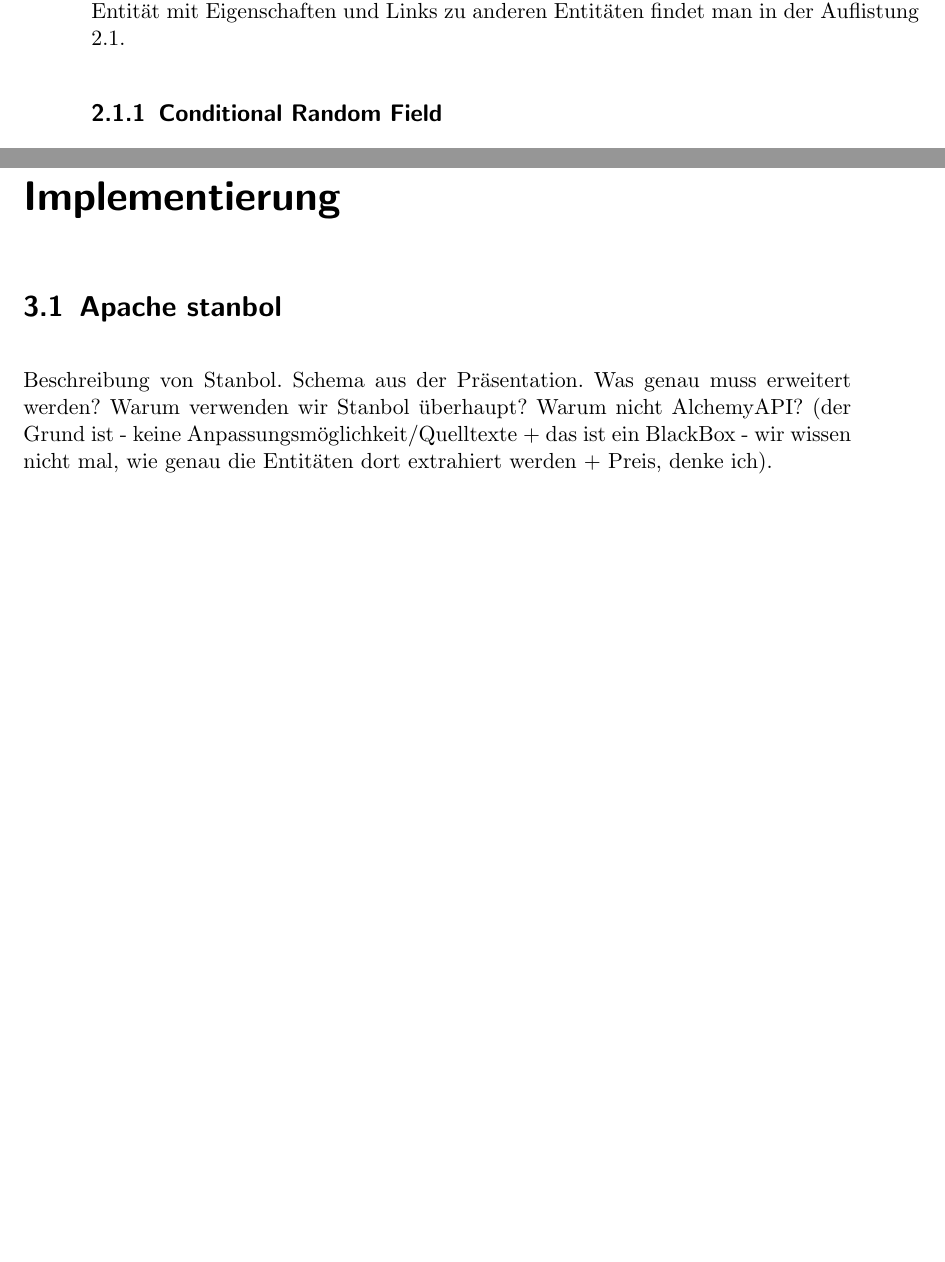
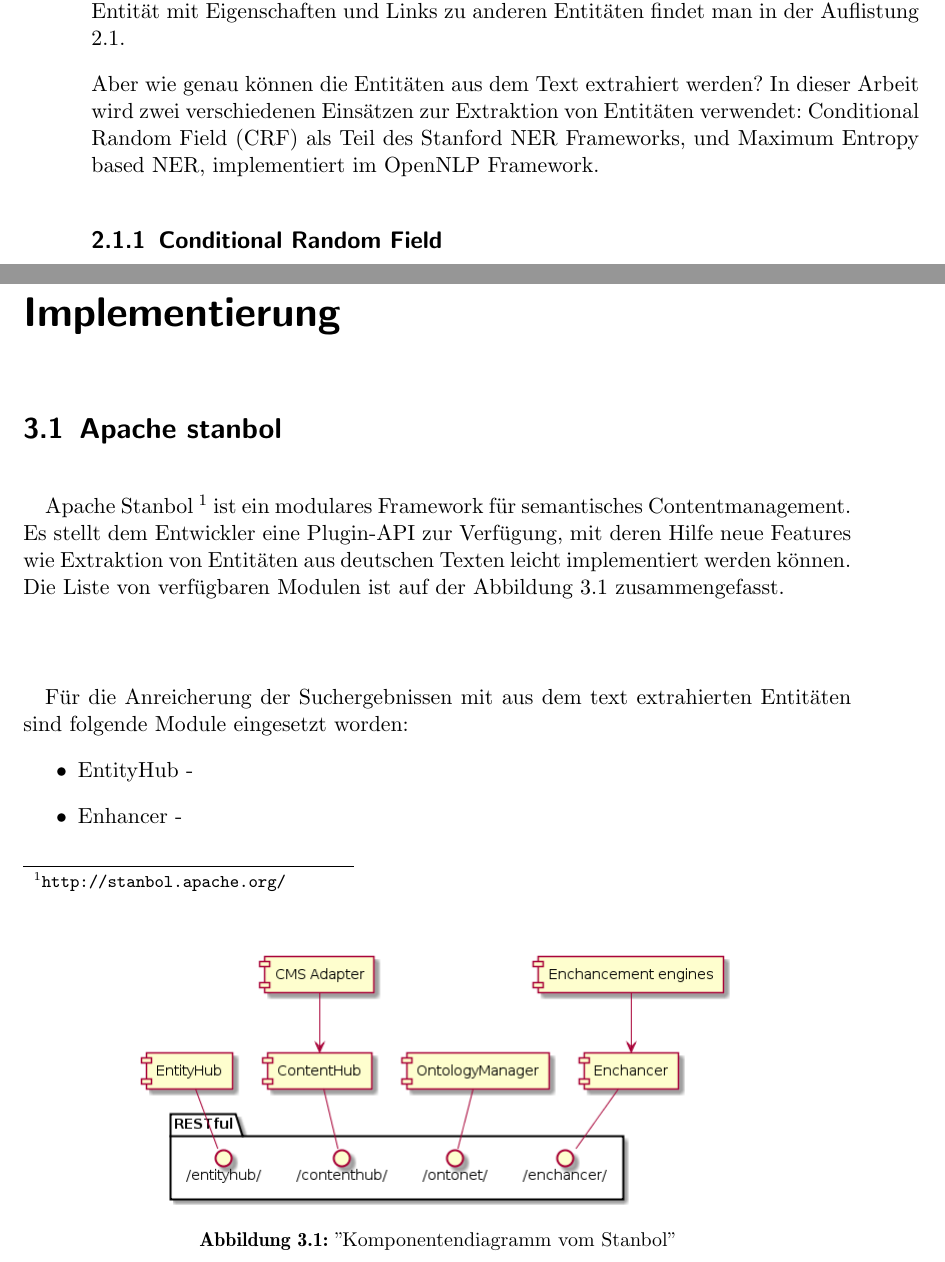
Before and after one commit to tastatur/masterarbeit, a LaTeX thesis (ausarbeitung/Abschlussarbeit/Abschlussarbeit.tex, which reads ausarbeitung/Abschlussarbeit/01-Grundlagen.tex, ausarbeitung/Abschlussarbeit/04-Implementierung.tex): two parts of pages 12 and 17 of 29 before the commit and two parts of pages 12 and 17 of 31 after it, joined at a grey line, cut so that both start at the same text, the shorter picture padded with empty space. Compiled offline with pdfLaTeX; an older LaTeX class or package is replaced by its successor.

Commit message:
Stanbol, Einleitung

```diff
--- a/ausarbeitung/Abschlussarbeit/01-Grundlagen.tex
+++ b/ausarbeitung/Abschlussarbeit/01-Grundlagen.tex
@@ -13,7 +13,7 @@ Vijay Krishnan hat in seiner Arbeit\cite{Vijay/Vignesh:05} die Extraktion von En
 Es stellt sich die Frage, wie genau können die Entitäten für die Benutzerunterstützung bei der Suche eingesetzt werden? Wenn die einzige Information, die dem Benutzer zur Verfügung stehen würde, nur der Name, das Typ und position der Entität innerhalb des Textes wären, wären Entitäten kaum verwendbar. Aber wenn jeder Entität eine Menge von Eigenschaften (wie Geburtsdatum für eine Person) und Verbindungen zu anderen Entitäten (Z.b. Geburtsort einer Person könnte ein Link auf eine geographische Entität sein) zugeordnet wird, könnte der Benutzer theoretisch die aus der Entität gewonnene Informationen für Präzisierung der Suchanfrage verwendet werden. Ein Beispiel der Entität mit Eigenschaften und Links zu anderen Entitäten findet man in der Auflistung \ref{lst:ENTITYBEISPIEL}.
 
 %\paragraph{}
-%Aber wie genau können die Entitäten aus dem Text extrahiert werden? In dieser Arbeit wird zwei verschiedenen Einsätzen zur Extraktion von Entitäten verwendet: Conditional Random Field (CRF) als Teil des Stanford NER Frameworks, und Maximum Entropy based NER, implementiert im OpenNLP Framework.
+Aber wie genau können die Entitäten aus dem Text extrahiert werden? In dieser Arbeit wird zwei verschiedenen Einsätzen zur Extraktion von Entitäten verwendet: Conditional Random Field (CRF) als Teil des Stanford NER Frameworks, und Maximum Entropy based NER, implementiert im OpenNLP Framework.
 
 \subsection{Conditional Random Field}
 Was ist CRF? Wie funktioniert dieser Einsatz? Wo wird er verwendet?
--- a/ausarbeitung/Abschlussarbeit/04-Implementierung.tex
+++ b/ausarbeitung/Abschlussarbeit/04-Implementierung.tex
@@ -2,7 +2,24 @@
 \label{sec:Implementierung}
 
 \section{Apache stanbol}
-Beschreibung von Stanbol. Schema aus der Präsentation. Was genau muss erweitert werden? Warum verwenden wir Stanbol überhaupt? Warum nicht AlchemyAPI? (der Grund ist - keine Anpassungsmöglichkeit/Quelltexte + das ist ein BlackBox - wir wissen nicht mal, wie genau die Entitäten dort extrahiert werden + Preis, denke ich).
+%Beschreibung von Stanbol. Schema aus der Präsentation. Was genau muss erweitert werden? Warum verwenden wir Stanbol überhaupt? Warum nicht AlchemyAPI? (der Grund ist - keine Anpassungsmöglichkeit/Quelltexte + das ist ein BlackBox - wir wissen nicht mal, wie genau die Entitäten dort extrahiert werden + Preis, denke ich).
+
+\paragraph{}
+Apache Stanbol \footnote{\url{http://stanbol.apache.org/}} ist ein modulares Framework für semantisches Contentmanagement. Es stellt dem Entwickler eine Plugin-API zur Verfügung, mit deren Hilfe neue Features wie Extraktion von Entitäten aus deutschen Texten leicht implementiert werden können. Die Liste von verfügbaren Modulen ist auf der Abbildung \ref{fig:komponenten} zusammengefasst.
+
+\begin{figure}
+\centering
+\includegraphics[scale=0.5]{Bilder/komponenten.png}
+\caption{''Komponentendiagramm vom Stanbol''}
+\label{fig:komponenten}
+\end{figure}
+
+\paragraph{}
+Für die Anreicherung der Suchergebnissen mit aus dem text extrahierten Entitäten sind folgende Module eingesetzt worden:
+\begin{itemize}
+\item EntityHub -
+\item Enhancer -
+\end{itemize}
 
 \section{Extraktion von Entitäten}
 Kurze Einleitung, wie genau die Annotationen für die Entitäten erzeugt werden, unabhängig von dem benutzten Einsatz.
```
Also changed, not shown: ausarbeitung/Abschlussarbeit/Bilder/komponenten.txt (added, +16 -0 lines), ausarbeitung/Abschlussarbeit/Bilder/komponenten.png (added), ausarbeitung/Abschlussarbeit/Bilder/komponenten.svg (added).
